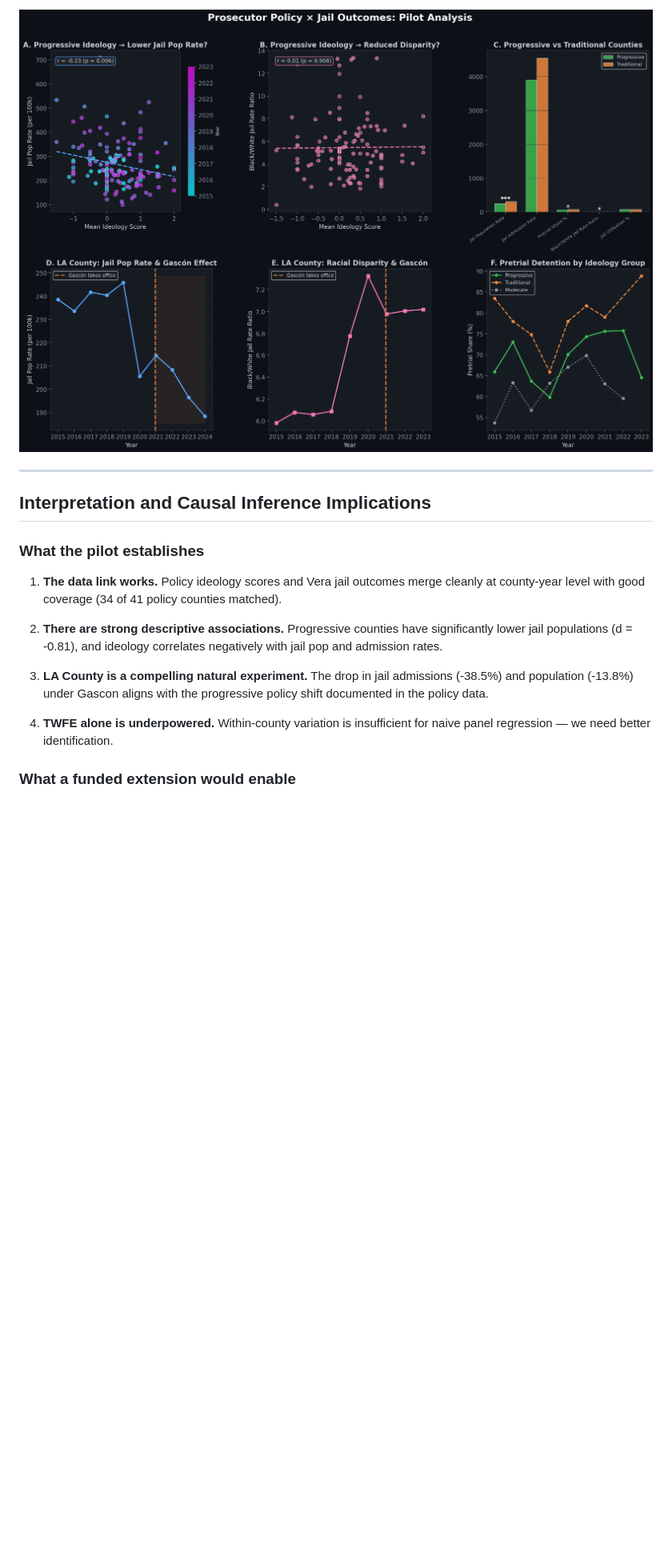
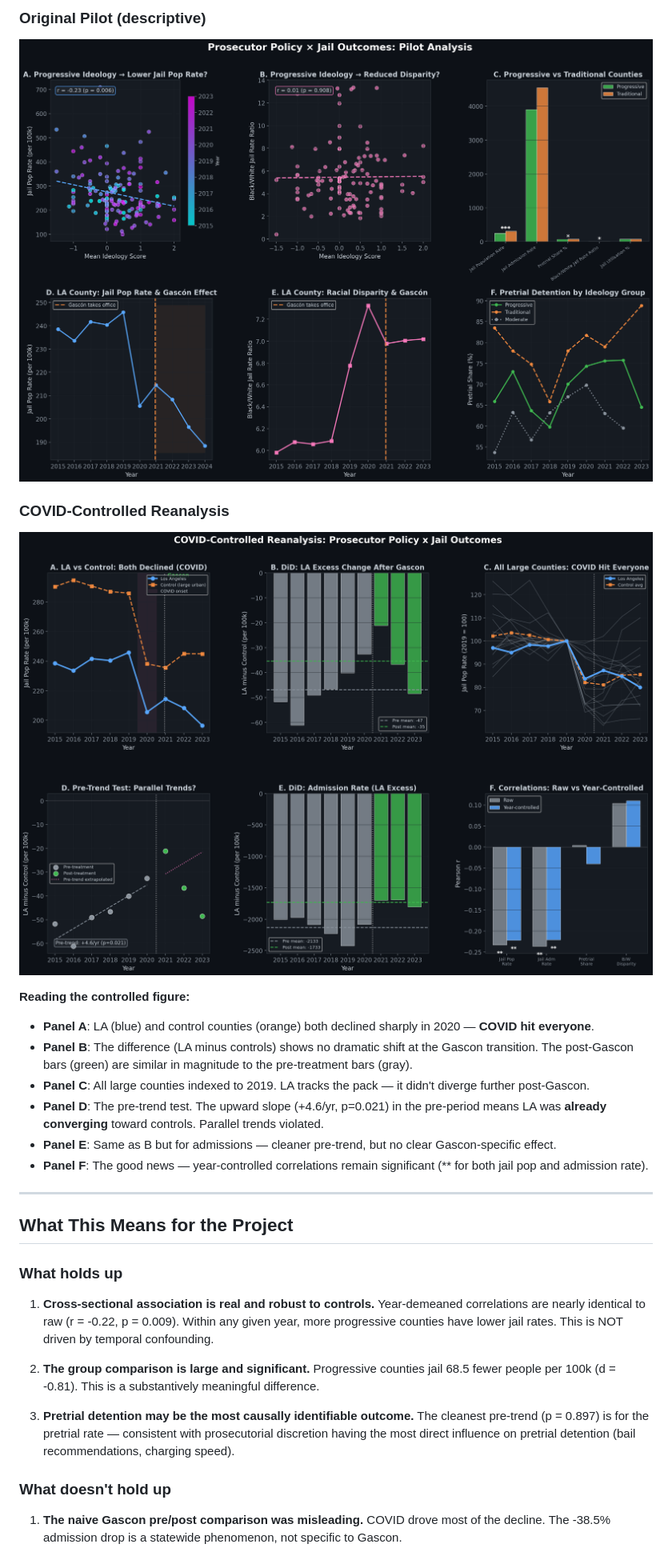
Before and after one commit to dyo2112/prosecutor-policies-causal-inference, a Markdown page: 07_documentation/VERA_PILOT_REPORT.md, the part around one of its changes. Shown at 80% size. Drawn GitHub-style; pictures changed too: 06_figures/vera_covid_controlled.png (added); blank space fills up the shorter version.

```diff
--- a/07_documentation/VERA_PILOT_REPORT.md
+++ b/07_documentation/VERA_PILOT_REPORT.md
@@ -81,19 +95,33 @@ Within-county, within-year variation (county + year FE):
 
-![Vera Pilot Analysis](../06_figures/vera_pilot_analysis.png)
+### Original Pilot (descriptive)
+
+![Original 6-panel pilot analysis](../06_figures/vera_pilot_analysis.png)
+
+### COVID-Controlled Reanalysis
+
+![COVID-controlled 6-panel reanalysis](../06_figures/vera_covid_controlled.png)
+
+**Reading the controlled figure:**
+- **Panel A**: LA (blue) and control counties (orange) both declined sharply in 2020 — **COVID hit everyone**.
+- **Panel B**: The difference (LA minus controls) shows no dramatic shift at the Gascon transition. The post-Gascon bars (green) are similar in magnitude to the pre-treatment bars (gray).
+- **Panel C**: All large counties indexed to 2019. LA tracks the pack — it didn't diverge further post-Gascon.
+- **Panel D**: The pre-trend test. The upward slope (+4.6/yr, p=0.021) in the pre-period means LA was **already converging** toward controls. Parallel trends violated.
+- **Panel E**: Same as B but for admissions — cleaner pre-trend, but no clear Gascon-specific effect.
+- **Panel F**: The good news — year-controlled correlations remain significant (** for both jail pop and admission rate).
 
 ---
 
-## Interpretation and Causal Inference Implications
+## What This Means for the Project
 
-### What the pilot establishes
+### What holds up
 
-1. **The data link works.** Policy ideology scores and Vera jail outcomes merge cleanly at county-year level with good coverage (34 of 41 policy counties matched).
+1. **Cross-sectional association is real and robust to controls.** Year-demeaned correlations are nearly identical to raw (r = -0.22, p = 0.009). Within any given year, more progressive counties have lower jail rates. This is NOT driven by temporal confounding.
 
-2. **There are strong descriptive associations.** Progressive counties have significantly lower jail populations (d = -0.81), and ideology correlates negatively with jail pop and admission rates.
+2. **The group comparison is large and significant.** Progressive counties jail 68.5 fewer people per 100k (d = -0.81). This is a substantively meaningful difference.
 
-3. **LA County is a compelling natural experiment.** The drop in jail admissions (-38.5%) and population (-13.8%) under Gascon aligns with the progressive policy shift documented in the policy data.
+3. **Pretrial detention may be the most causally identifiable outcome.** The cleanest pre-trend (p = 0.897) is for the pretrial rate — consistent with prosecutorial discretion having the most direct influence on pretrial detention (bail recommendations, charging speed).
 
-4. **TWFE alone is underpowered.** Within-county variation is insufficient for naive panel regression — we need better identification.
+### What doesn't hold up
 
-### What a funded extension would enable
+1. **The naive Gascon pre/post comparison was misleading.** COVID drove most of the decline. The -38.5% admission drop is a statewide phenomenon, not specific to Gascon.
 
```
Also changed, not shown: other parts of 07_documentation/VERA_PILOT_REPORT.md (+74 -51 lines), 3 other files.
